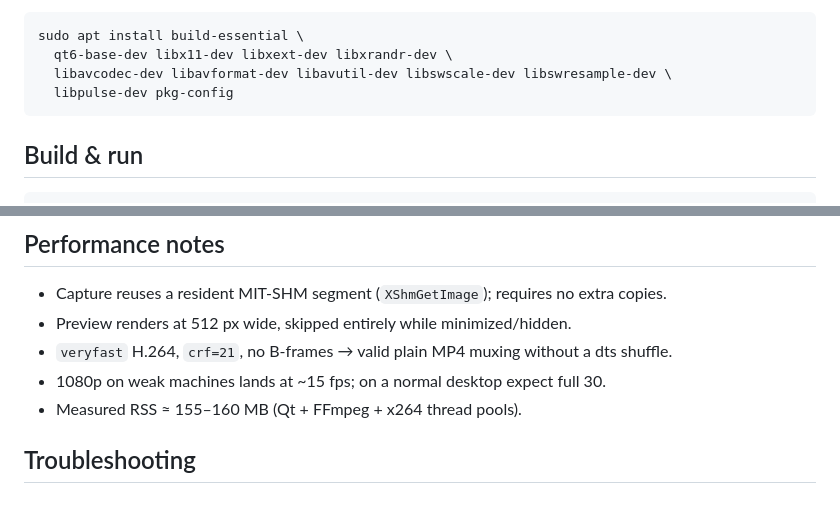
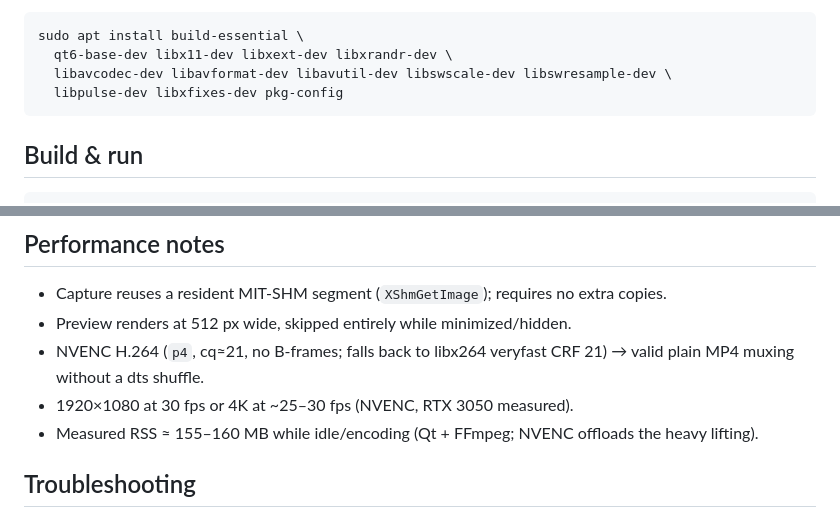
Before and after one commit to 11nawid/azravibe-recorder, a Markdown page: README.md, 2 parts joined by grey strips. Drawn GitHub-style.

````diff
--- a/README.md
+++ b/README.md
@@ -40,7 +46,7 @@ Build (Debian/Ubuntu):
 sudo apt install build-essential \
   qt6-base-dev libx11-dev libxext-dev libxrandr-dev \
   libavcodec-dev libavformat-dev libavutil-dev libswscale-dev libswresample-dev \
-  libpulse-dev pkg-config
+  libpulse-dev libxfixes-dev pkg-config
 ```
 
 ## Build & run
@@ -118,9 +132,9 @@ apart — pausing freezes all three.
 
 - Capture reuses a resident MIT-SHM segment (`XShmGetImage`); requires no extra copies.
 - Preview renders at 512 px wide, skipped entirely while minimized/hidden.
-- `veryfast` H.264, `crf=21`, no B-frames → valid plain MP4 muxing without a dts shuffle.
-- 1080p on weak machines lands at ~15 fps; on a normal desktop expect full 30.
-- Measured RSS ≈ 155–160 MB (Qt + FFmpeg + x264 thread pools).
+- NVENC H.264 (`p4`, cq≈21, no B-frames; falls back to libx264 veryfast CRF 21) → valid plain MP4 muxing without a dts shuffle.
+- 1920×1080 at 30 fps or 4K at ~25–30 fps (NVENC, RTX 3050 measured).
+- Measured RSS ≈ 155–160 MB while idle/encoding (Qt + FFmpeg; NVENC offloads the heavy lifting).
 
 ## Troubleshooting
 
````
Also changed, not shown: other parts of README.md (+15 -1 lines), CHANGELOG.md (+18 -0 lines), docs/DEVELOPMENT.md (+3 -3 lines), docs/screenshot.png, 14 other files.
